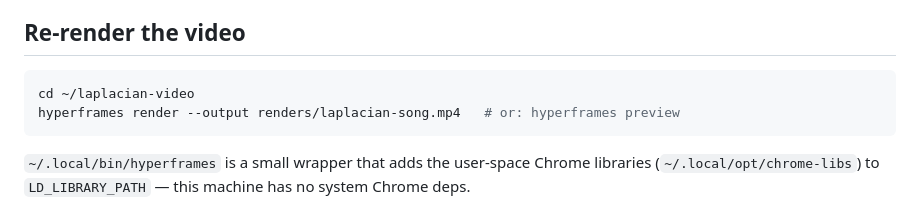
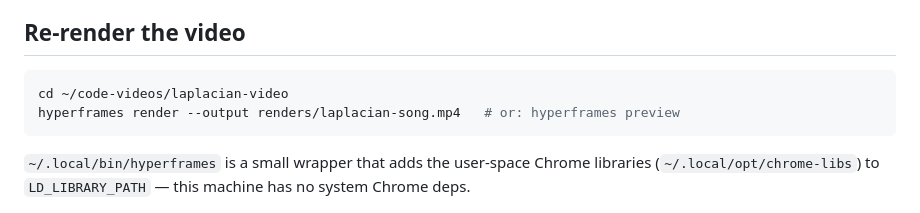
Before and after one commit to jonathankeogh/code-videos, a Markdown page: README.md, the part around the change. GitHub-like rendering.

Commit message:
README: project now lives in ~/code-videos

````diff
--- a/README.md
+++ b/README.md
@@ -32,7 +32,7 @@ All timing (syllables, cues, mouth envelope) flows from `audio-src/song.py` →
 ## Re-render the video
 
 ```bash
-cd ~/laplacian-video
+cd ~/code-videos/laplacian-video
 hyperframes render --output renders/laplacian-song.mp4   # or: hyperframes preview
 ```
 
````
